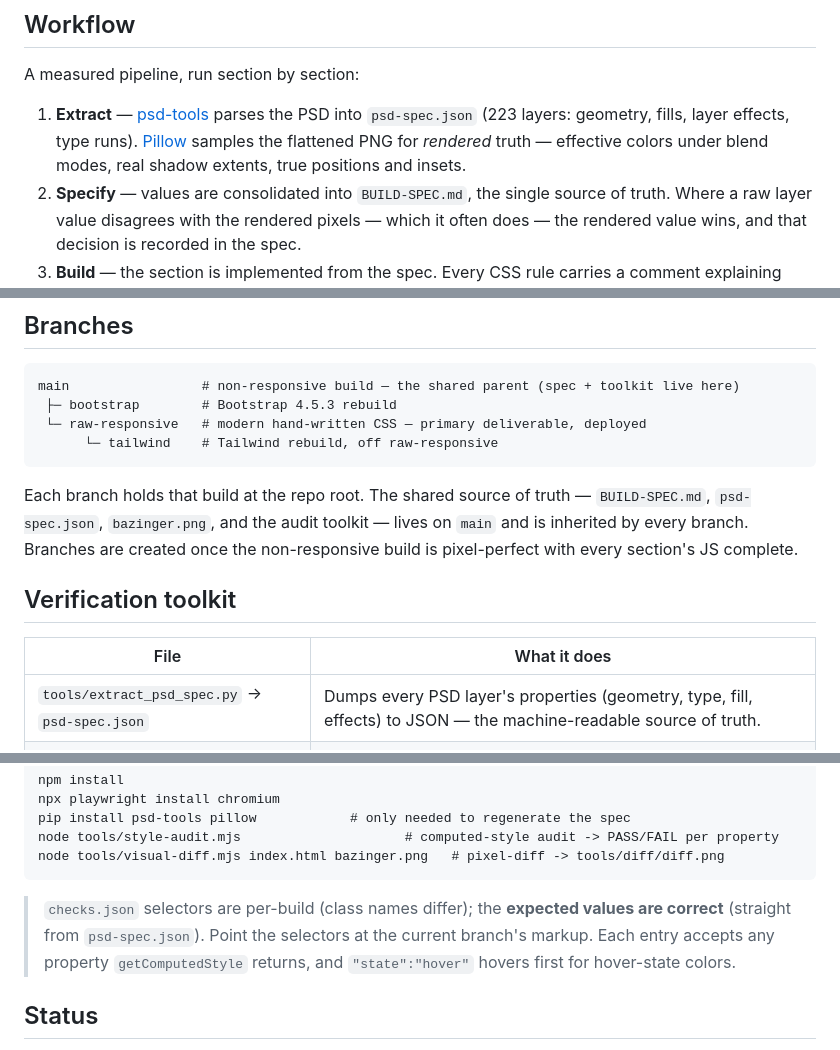
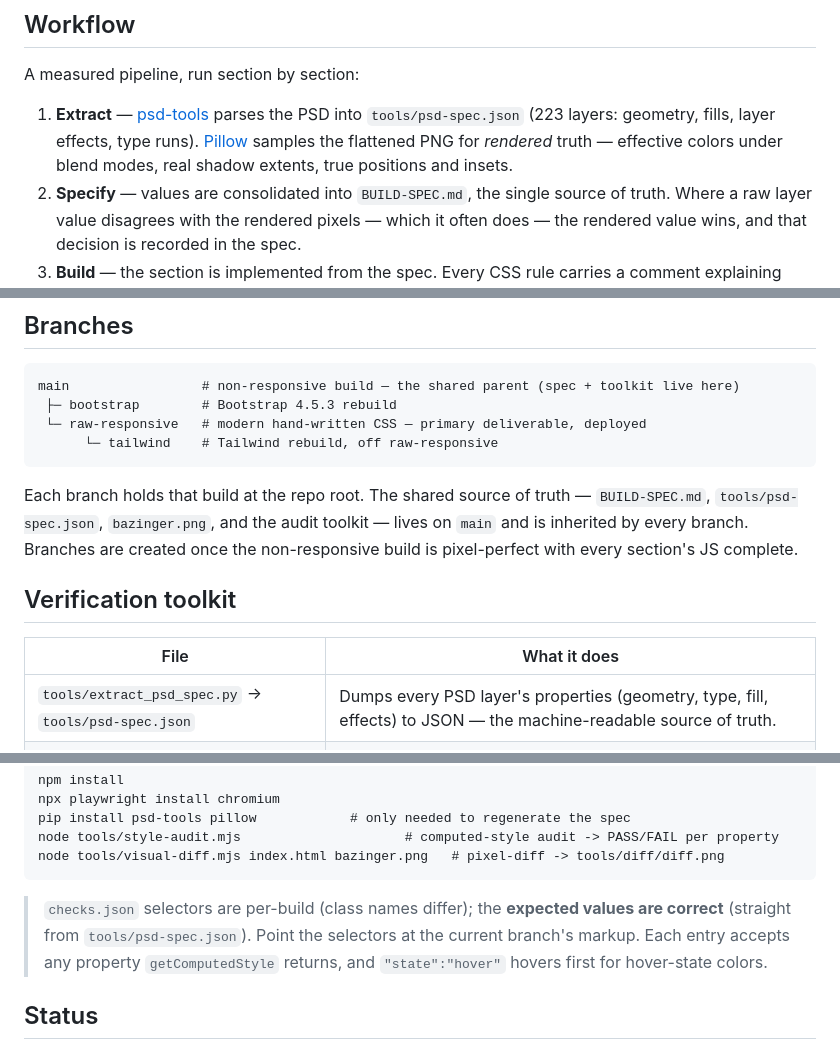
Before and after one commit to adsumit/bazinger-psd-to-html, a Markdown page: README.md, 3 parts joined by grey strips. GitHub-like rendering.

Commit message:
docs(readme): update psd-spec.json refs to tools/psd-spec.json

````diff
--- a/README.md
+++ b/README.md
@@ -19,7 +19,7 @@ Each build lives on its own branch (see **Branches**). The point isn't only the
 
 A measured pipeline, run section by section:
 
-1. **Extract** — [psd-tools](https://github.com/psd-tools/psd-tools) parses the PSD into `psd-spec.json` (223 layers: geometry, fills, layer effects, type runs). [Pillow](https://python-pillow.org) samples the flattened PNG for *rendered* truth — effective colors under blend modes, real shadow extents, true positions and insets.
+1. **Extract** — [psd-tools](https://github.com/psd-tools/psd-tools) parses the PSD into `tools/psd-spec.json` (223 layers: geometry, fills, layer effects, type runs). [Pillow](https://python-pillow.org) samples the flattened PNG for *rendered* truth — effective colors under blend modes, real shadow extents, true positions and insets.
 2. **Specify** — values are consolidated into `BUILD-SPEC.md`, the single source of truth. Where a raw layer value disagrees with the rendered pixels — which it often does — the rendered value wins, and that decision is recorded in the spec.
 3. **Build** — the section is implemented from the spec. Every CSS rule carries a comment explaining *why* that value exists.
 4. **Audit** — [Playwright](https://playwright.dev) reads the live computed styles and checks them against the spec (computed-style checks: typography, color, alignment).
@@ -38,13 +38,13 @@ main                 # non-responsive build — the shared parent (spec + toolki
       └─ tailwind    # Tailwind rebuild, off raw-responsive
 ```
 
-Each branch holds that build at the repo root. The shared source of truth — `BUILD-SPEC.md`, `psd-spec.json`, `bazinger.png`, and the audit toolkit — lives on `main` and is inherited by every branch. Branches are created once the non-responsive build is pixel-perfect with every section's JS complete.
+Each branch holds that build at the repo root. The shared source of truth — `BUILD-SPEC.md`, `tools/psd-spec.json`, `bazinger.png`, and the audit toolkit — lives on `main` and is inherited by every branch. Branches are created once the non-responsive build is pixel-perfect with every section's JS complete.
 
 ## Verification toolkit
 
 | File | What it does |
 |---|---|
-| `tools/extract_psd_spec.py` → `psd-spec.json` | Dumps every PSD layer's properties (geometry, type, fill, effects) to JSON — the machine-readable source of truth. |
+| `tools/extract_psd_spec.py` → `tools/psd-spec.json` | Dumps every PSD layer's properties (geometry, type, fill, effects) to JSON — the machine-readable source of truth. |
 | `tools/style-audit.mjs` + `checks.json` | Renders the page and compares each element's **computed CSS** to the spec. Exact, no image alignment — the workhorse. |
 | `tools/visual-diff.mjs` | Pixel-diffs a screenshot against `bazinger.png` → a red heatmap (`tools/diff/diff.png`). The catch-all net. |
 
@@ -57,7 +57,7 @@ node tools/style-audit.mjs                     # computed-style audit -> PASS/FA
 node tools/visual-diff.mjs index.html bazinger.png   # pixel-diff -> tools/diff/diff.png
 ```
 
-> `checks.json` selectors are per-build (class names differ); the **expected values are correct** (straight from `psd-spec.json`). Point the selectors at the current branch's markup. Each entry accepts any property `getComputedStyle` returns, and `"state":"hover"` hovers first for hover-state colors.
+> `checks.json` selectors are per-build (class names differ); the **expected values are correct** (straight from `tools/psd-spec.json`). Point the selectors at the current branch's markup. Each entry accepts any property `getComputedStyle` returns, and `"state":"hover"` hovers first for hover-state colors.
 
 ## Status
 
````
